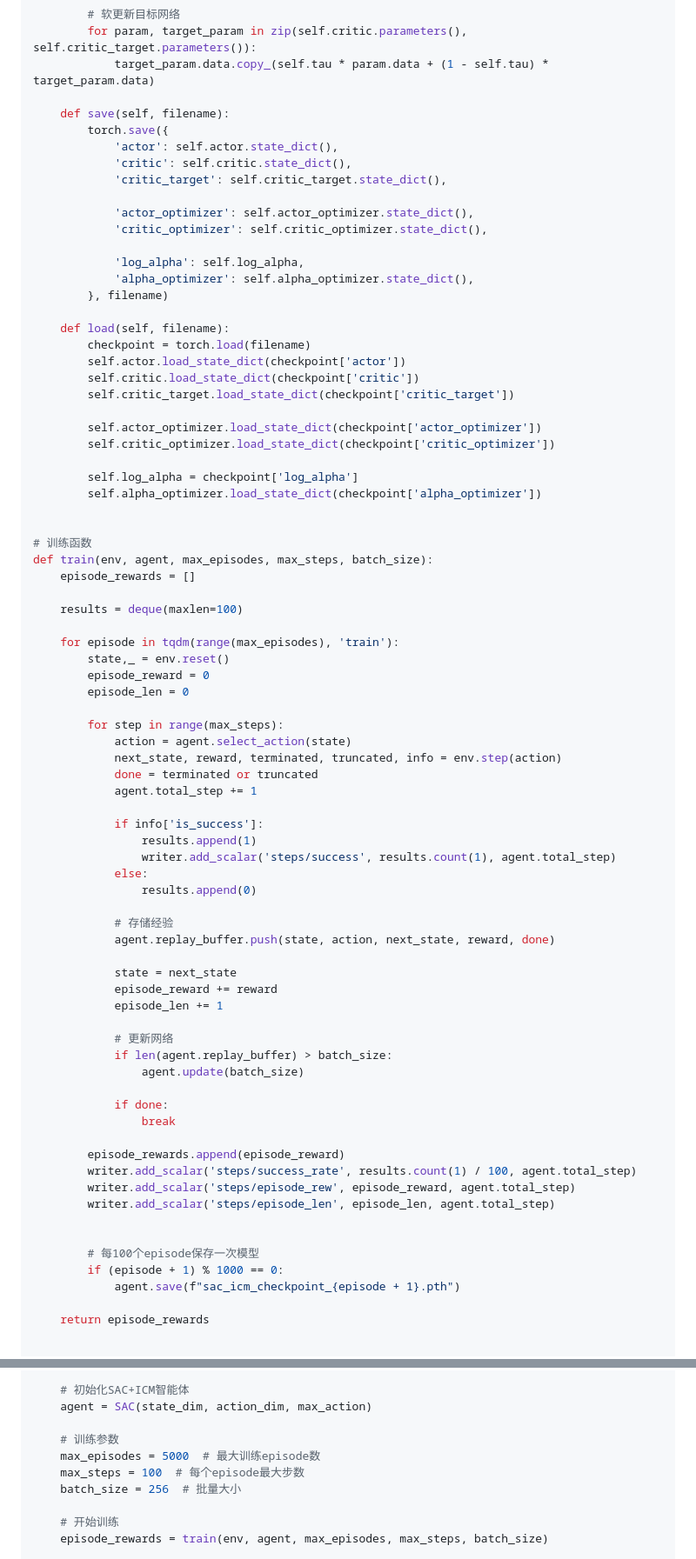
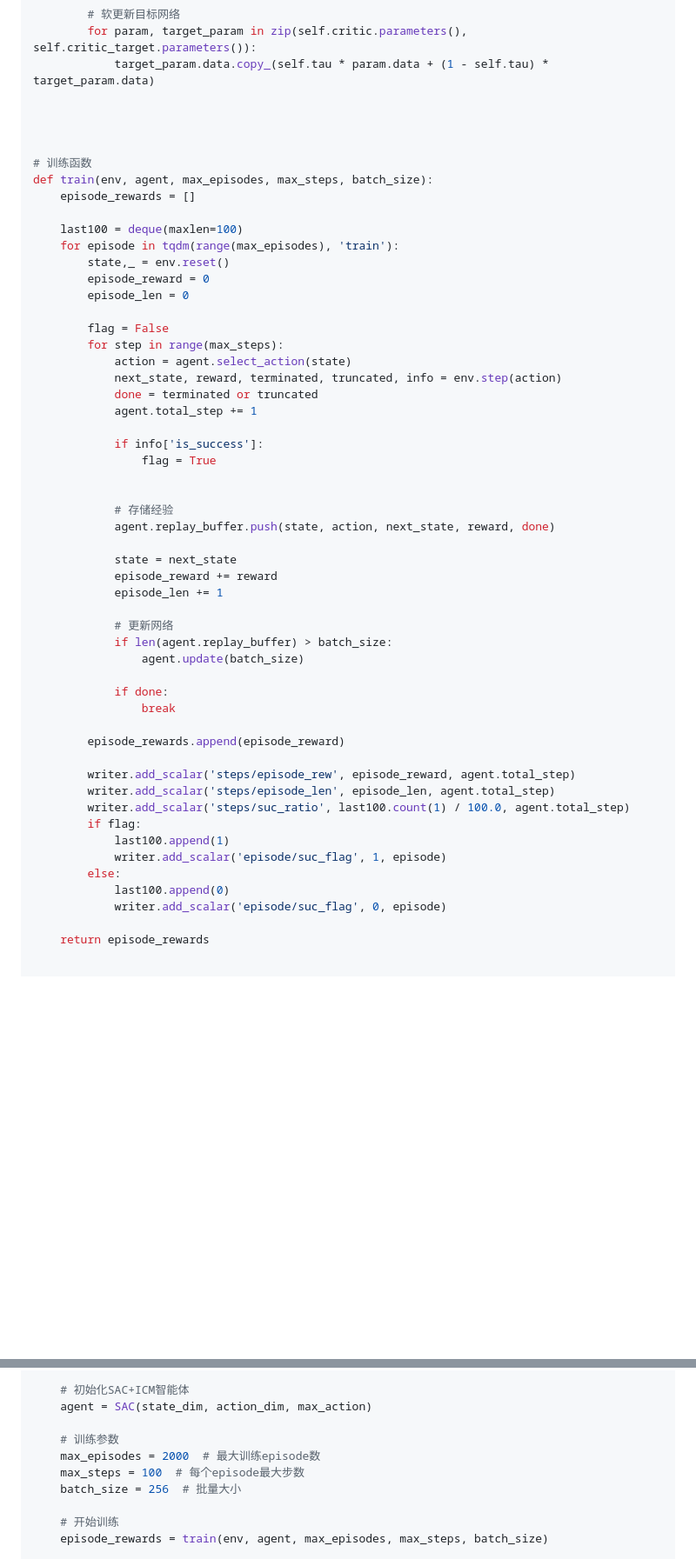
Before and after one commit to bisonliao/readpaper, a Markdown page: ICM.md, 2 parts joined by grey strips. Shown at 87% size. Drawn GitHub-style; blank space fills up the shorter version.

```diff
--- a/ICM.md
+++ b/ICM.md
@@ -1281,43 +1295,20 @@ class SAC:
         for param, target_param in zip(self.critic.parameters(), self.critic_target.parameters()):
             target_param.data.copy_(self.tau * param.data + (1 - self.tau) * target_param.data)
 
-    def save(self, filename):
-        torch.save({
-            'actor': self.actor.state_dict(),
-            'critic': self.critic.state_dict(),
-            'critic_target': self.critic_target.state_dict(),
-
-            'actor_optimizer': self.actor_optimizer.state_dict(),
-            'critic_optimizer': self.critic_optimizer.state_dict(),
-
-            'log_alpha': self.log_alpha,
-            'alpha_optimizer': self.alpha_optimizer.state_dict(),
-        }, filename)
-
-    def load(self, filename):
-        checkpoint = torch.load(filename)
-        self.actor.load_state_dict(checkpoint['actor'])
-        self.critic.load_state_dict(checkpoint['critic'])
-        self.critic_target.load_state_dict(checkpoint['critic_target'])
-
-        self.actor_optimizer.load_state_dict(checkpoint['actor_optimizer'])
-        self.critic_optimizer.load_state_dict(checkpoint['critic_optimizer'])
-
-        self.log_alpha = checkpoint['log_alpha']
-        self.alpha_optimizer.load_state_dict(checkpoint['alpha_optimizer'])
+
 
 
 # 训练函数
 def train(env, agent, max_episodes, max_steps, batch_size):
     episode_rewards = []
 
-    results = deque(maxlen=100)
-
+    last100 = deque(maxlen=100)
     for episode in tqdm(range(max_episodes), 'train'):
         state,_ = env.reset()
         episode_reward = 0
         episode_len = 0
 
+        flag = False
         for step in range(max_steps):
             action = agent.select_action(state)
             next_state, reward, terminated, truncated, info = env.step(action)
@@ -1325,10 +1316,8 @@ def train(env, agent, max_episodes, max_steps, batch_size):
             agent.total_step += 1
 
             if info['is_success']:
-                results.append(1)
-                writer.add_scalar('steps/success', results.count(1), agent.total_step)
-            else:
-                results.append(0)
+                flag = True
+
 
             # 存储经验
             agent.replay_buffer.push(state, action, next_state, reward, done)
@@ -1345,14 +1334,16 @@ def train(env, agent, max_episodes, max_steps, batch_size):
                 break
 
         episode_rewards.append(episode_reward)
-        writer.add_scalar('steps/success_rate', results.count(1) / 100, agent.total_step)
+
         writer.add_scalar('steps/episode_rew', episode_reward, agent.total_step)
         writer.add_scalar('steps/episode_len', episode_len, agent.total_step)
-
-
-        # 每100个episode保存一次模型
-        if (episode + 1) % 1000 == 0:
-            agent.save(f"sac_icm_checkpoint_{episode + 1}.pth")
+        writer.add_scalar('steps/suc_ratio', last100.count(1) / 100.0, agent.total_step)
+        if flag:
+            last100.append(1)
+            writer.add_scalar('episode/suc_flag', 1, episode)
+        else:
+            last100.append(0)
+            writer.add_scalar('episode/suc_flag', 0, episode)
 
     return episode_rewards
 
@@ -1371,7 +1362,7 @@ if __name__ == "__main__":
     agent = SAC(state_dim, action_dim, max_action)
 
     # 训练参数
-    max_episodes = 5000  # 最大训练episode数
+    max_episodes = 2000  # 最大训练episode数
     max_steps = 100  # 每个episode最大步数
     batch_size = 256  # 批量大小
 
```
Also changed, not shown: other parts of ICM.md (+50 -29 lines), img/image-20250607222643686.png, img/image-20250612124240692.png (added).
